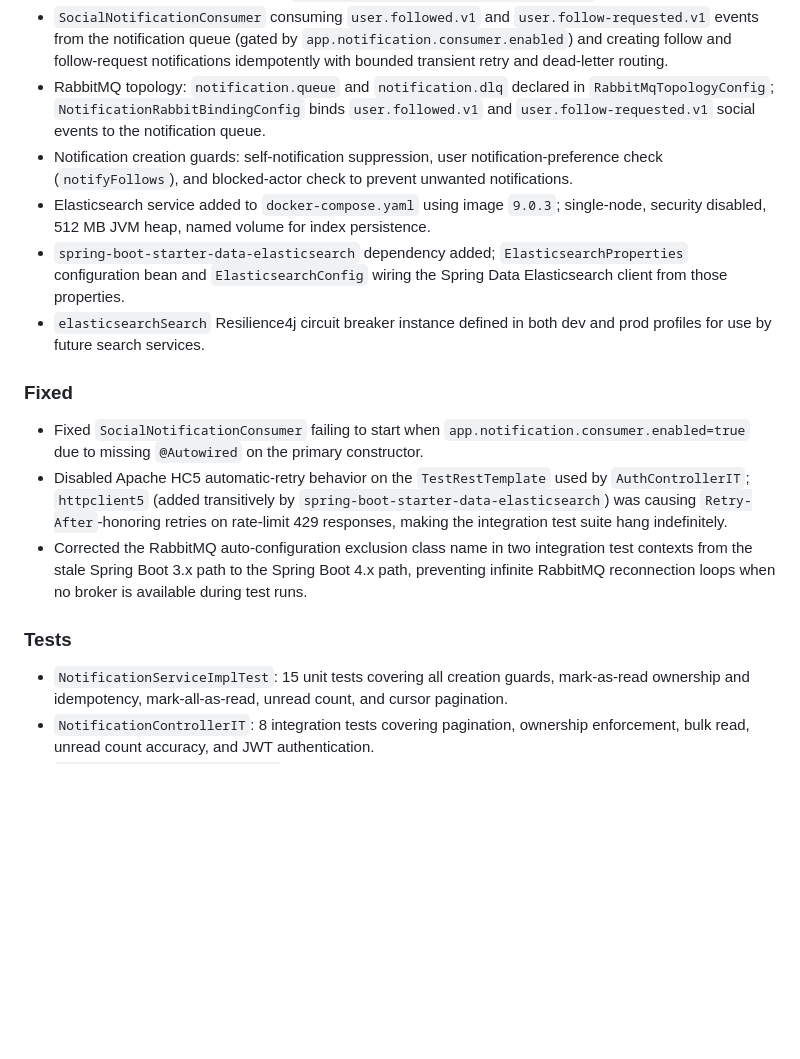
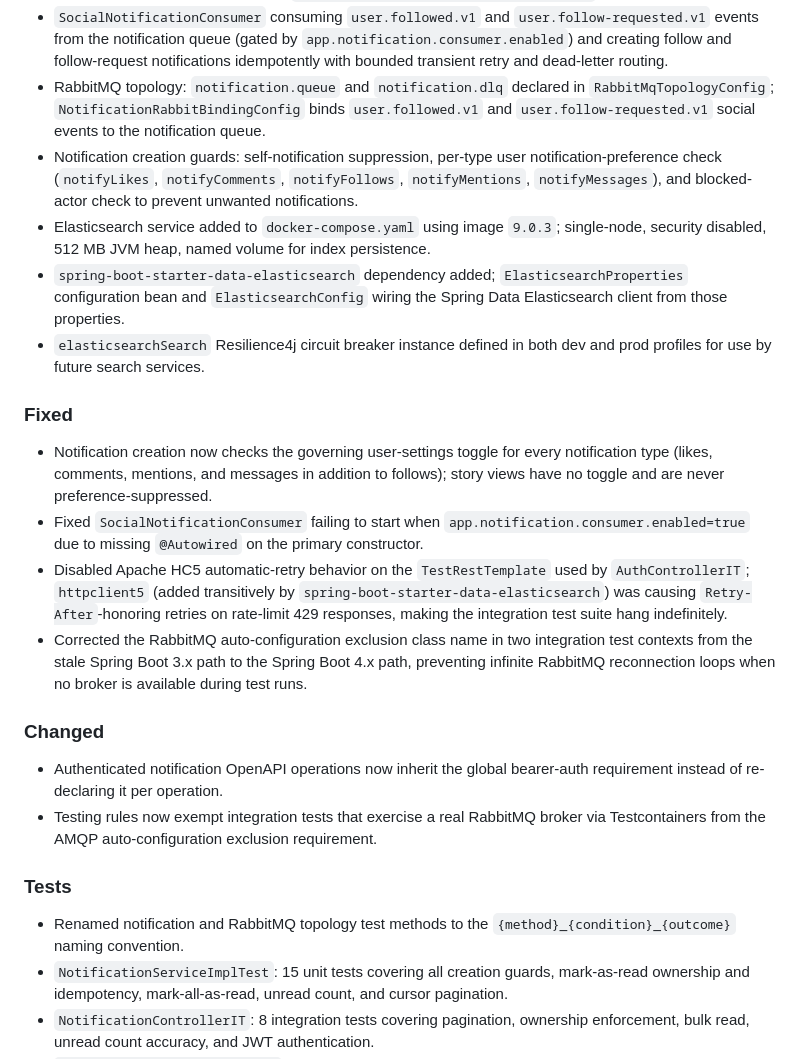
Before and after one commit to zentech-graduation/backend, a Markdown page: CHANGELOG.md, the part around the change. GitHub-like rendering; blank space fills up the shorter version.

Commit message:
chore(notification): update changelog for audit remediation fixes

```diff
--- a/CHANGELOG.md
+++ b/CHANGELOG.md
@@ -13,17 +13,23 @@ The format is based on [Keep a Changelog](https://keepachangelog.com/en/1.1.0/).
 - Unread notification count endpoint (`GET /api/v1/notifications/unread-count`).
 - `SocialNotificationConsumer` consuming `user.followed.v1` and `user.follow-requested.v1` events from the notification queue (gated by `app.notification.consumer.enabled`) and creating follow and follow-request notifications idempotently with bounded transient retry and dead-letter routing.
 - RabbitMQ topology: `notification.queue` and `notification.dlq` declared in `RabbitMqTopologyConfig`; `NotificationRabbitBindingConfig` binds `user.followed.v1` and `user.follow-requested.v1` social events to the notification queue.
-- Notification creation guards: self-notification suppression, user notification-preference check (`notifyFollows`), and blocked-actor check to prevent unwanted notifications.
+- Notification creation guards: self-notification suppression, per-type user notification-preference check (`notifyLikes`, `notifyComments`, `notifyFollows`, `notifyMentions`, `notifyMessages`), and blocked-actor check to prevent unwanted notifications.
 - Elasticsearch service added to `docker-compose.yaml` using image `9.0.3`; single-node, security disabled, 512 MB JVM heap, named volume for index persistence.
 - `spring-boot-starter-data-elasticsearch` dependency added; `ElasticsearchProperties` configuration bean and `ElasticsearchConfig` wiring the Spring Data Elasticsearch client from those properties.
 - `elasticsearchSearch` Resilience4j circuit breaker instance defined in both dev and prod profiles for use by future search services.
 
 ### Fixed
+- Notification creation now checks the governing user-settings toggle for every notification type (likes, comments, mentions, and messages in addition to follows); story views have no toggle and are never preference-suppressed.
 - Fixed `SocialNotificationConsumer` failing to start when `app.notification.consumer.enabled=true` due to missing `@Autowired` on the primary constructor.
 - Disabled Apache HC5 automatic-retry behavior on the `TestRestTemplate` used by `AuthControllerIT`; `httpclient5` (added transitively by `spring-boot-starter-data-elasticsearch`) was causing `Retry-After`-honoring retries on rate-limit 429 responses, making the integration test suite hang indefinitely.
 - Corrected the RabbitMQ auto-configuration exclusion class name in two integration test contexts from the stale Spring Boot 3.x path to the Spring Boot 4.x path, preventing infinite RabbitMQ reconnection loops when no broker is available during test runs.
 
+### Changed
+- Authenticated notification OpenAPI operations now inherit the global bearer-auth requirement instead of re-declaring it per operation.
+- Testing rules now exempt integration tests that exercise a real RabbitMQ broker via Testcontainers from the AMQP auto-configuration exclusion requirement.
+
 ### Tests
+- Renamed notification and RabbitMQ topology test methods to the `{method}_{condition}_{outcome}` naming convention.
 - `NotificationServiceImplTest`: 15 unit tests covering all creation guards, mark-as-read ownership and idempotency, mark-all-as-read, unread count, and cursor pagination.
 - `NotificationControllerIT`: 8 integration tests covering pagination, ownership enforcement, bulk read, unread count accuracy, and JWT authentication.
 - `SocialNotificationConsumerIT`: 6 integration tests covering happy path follow and follow-request creation, event-id deduplication, malformed-payload dead-lettering, self-follow suppression, and unknown-event-type skipping.
```
